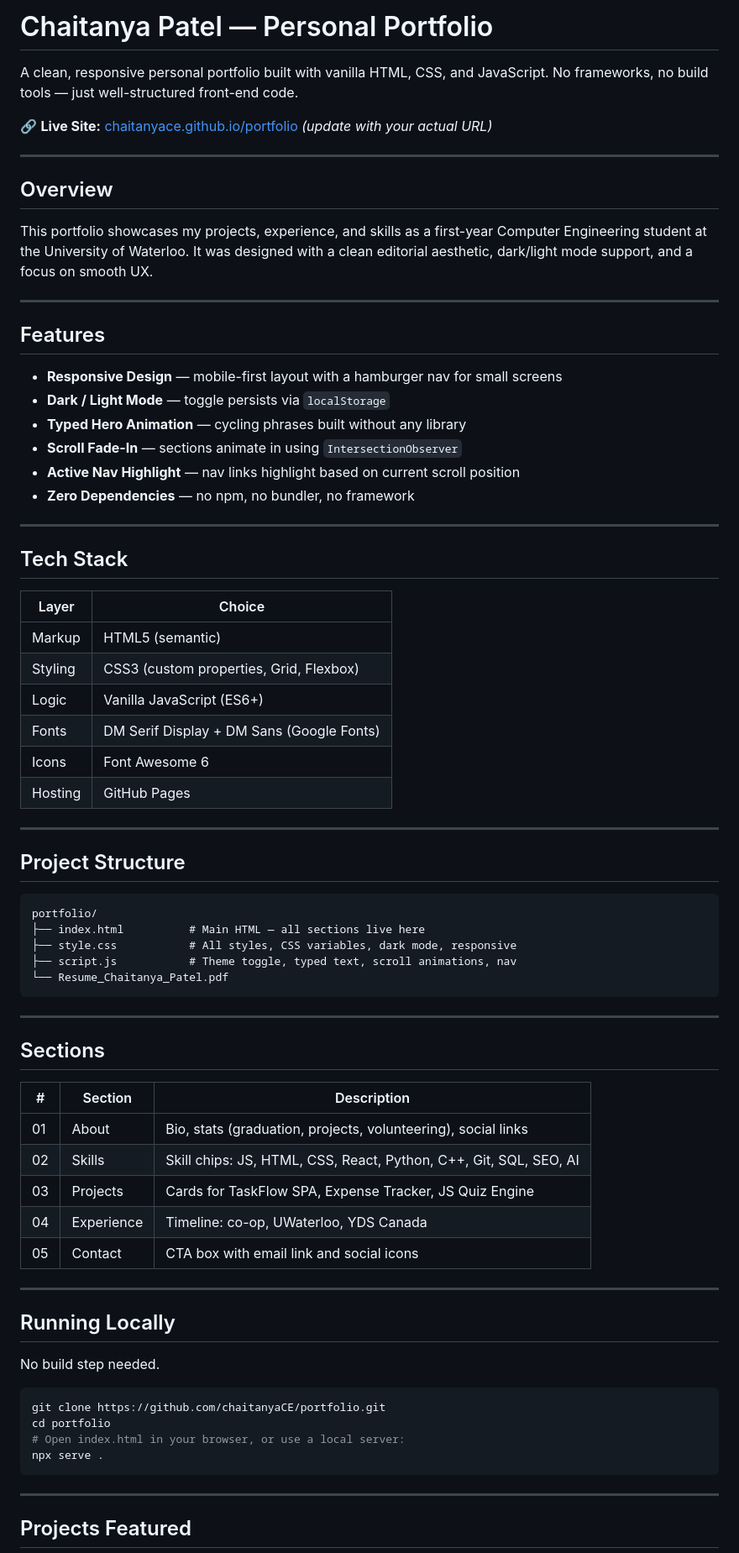
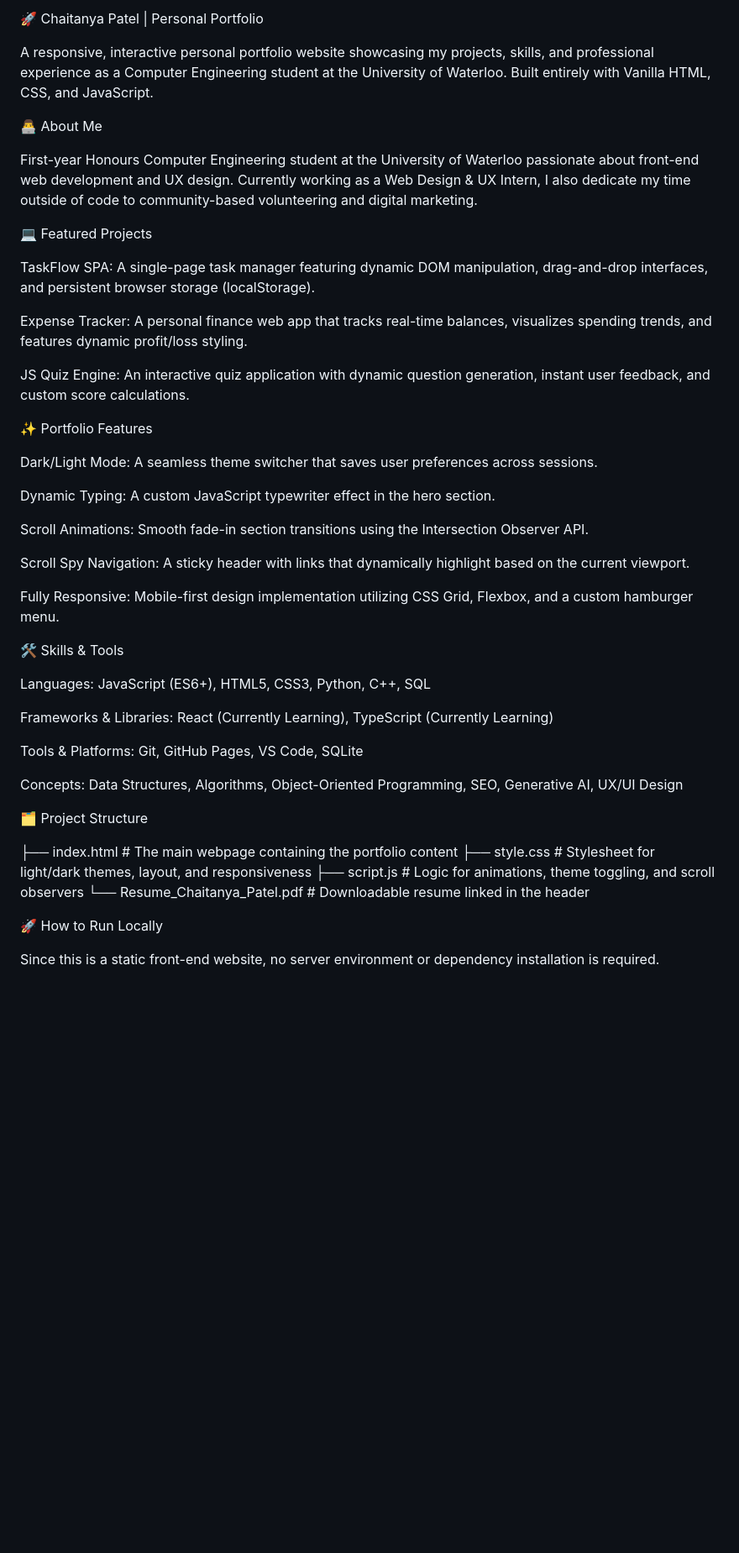
Before and after one commit to chaitanyaCE/Personal_Portfoilio, a Markdown page: README.md, the part around one of its changes. Shown at 84% size. GitHub-like rendering; blank space fills up the shorter version.

````diff
--- a/README.md
+++ b/README.md
@@ -1,77 +1,50 @@
-# Chaitanya Patel — Personal Portfolio
+🚀 Chaitanya Patel | Personal Portfolio
 
-A clean, responsive personal portfolio built with vanilla HTML, CSS, and JavaScript. No frameworks, no build tools — just well-structured front-end code.
+A responsive, interactive personal portfolio website showcasing my projects, skills, and professional experience as a Computer Engineering student at the University of Waterloo. Built entirely with Vanilla HTML, CSS, and JavaScript.
 
-🔗 **Live Site:** [chaitanyace.github.io/portfolio](https://chaitanyace.github.io/portfolio) *(update with your actual URL)*
+👨‍💻 About Me
 
----
+First-year Honours Computer Engineering student at the University of Waterloo passionate about front-end web development and UX design. Currently working as a Web Design & UX Intern, I also dedicate my time outside of code to community-based volunteering and digital marketing.
 
-## Overview
+💻 Featured Projects
 
-This portfolio showcases my projects, experience, and skills as a first-year Computer Engineering student at the University of Waterloo. It was designed with a clean editorial aesthetic, dark/light mode support, and a focus on smooth UX.
+TaskFlow SPA: A single-page task manager featuring dynamic DOM manipulation, drag-and-drop interfaces, and persistent browser storage (localStorage).
 
----
+Expense Tracker: A personal finance web app that tracks real-time balances, visualizes spending trends, and features dynamic profit/loss styling.
 
-## Features
+JS Quiz Engine: An interactive quiz application with dynamic question generation, instant user feedback, and custom score calculations.
 
-- **Responsive Design** — mobile-first layout with a hamburger nav for small screens
-- **Dark / Light Mode** — toggle persists via `localStorage`
-- **Typed Hero Animation** — cycling phrases built without any library
-- **Scroll Fade-In** — sections animate in using `IntersectionObserver`
-- **Active Nav Highlight** — nav links highlight based on current scroll position
-- **Zero Dependencies** — no npm, no bundler, no framework
+✨ Portfolio Features
 
----
+Dark/Light Mode: A seamless theme switcher that saves user preferences across sessions.
 
-## Tech Stack
+Dynamic Typing: A custom JavaScript typewriter effect in the hero section.
 
-| Layer | Choice |
-|-------|--------|
-| Markup | HTML5 (semantic) |
-| Styling | CSS3 (custom properties, Grid, Flexbox) |
-| Logic | Vanilla JavaScript (ES6+) |
-| Fonts | DM Serif Display + DM Sans (Google Fonts) |
-| Icons | Font Awesome 6 |
-| Hosting | GitHub Pages |
+Scroll Animations: Smooth fade-in section transitions using the Intersection Observer API.
 
----
+Scroll Spy Navigation: A sticky header with links that dynamically highlight based on the current viewport.
 
-## Project Structure
+Fully Responsive: Mobile-first design implementation utilizing CSS Grid, Flexbox, and a custom hamburger menu.
 
-```
-portfolio/
-├── index.html          # Main HTML — all sections live here
-├── style.css           # All styles, CSS variables, dark mode, responsive
-├── script.js           # Theme toggle, typed text, scroll animations, nav
-└── Resume_Chaitanya_Patel.pdf
-```
+🛠️ Skills & Tools
 
----
+Languages: JavaScript (ES6+), HTML5, CSS3, Python, C++, SQL
 
-## Sections
+Frameworks & Libraries: React (Currently Learning), TypeScript (Currently Learning)
 
-| # | Section | Description |
-|---|---------|-------------|
-| 01 | About | Bio, stats (graduation, projects, volunteering), social links |
-| 02 | Skills | Skill chips: JS, HTML, CSS, React, Python, C++, Git, SQL, SEO, AI |
-| 03 | Projects | Cards for TaskFlow SPA, Expense Tracker, JS Quiz Engine |
-| 04 | Experience | Timeline: co-op, UWaterloo, YDS Canada |
-| 05 | Contact | CTA box with email link and social icons |
+Tools & Platforms: Git, GitHub Pages, VS Code, SQLite
 
----
+Concepts: Data Structures, Algorithms, Object-Oriented Programming, SEO, Generative AI, UX/UI Design
 
-## Running Locally
+🗂️ Project Structure
 
-No build step needed.
+├── index.html                 # The main webpage containing the portfolio content
+├── style.css                  # Stylesheet for light/dark themes, layout, and responsiveness
+├── script.js                  # Logic for animations, theme toggling, and scroll observers
+└── Resume_Chaitanya_Patel.pdf # Downloadable resume linked in the header
 
-```bash
-git clone https://github.com/chaitanyaCE/portfolio.git
-cd portfolio
-# Open index.html in your browser, or use a local server:
-npx serve .
-```
 
----
+🚀 How to Run Locally
 
-## Projects Featured
+Since this is a static front-end website, no server environment or dependency installation is required.
 
````
Also changed, not shown: other parts of README.md (+27 -16 lines).
